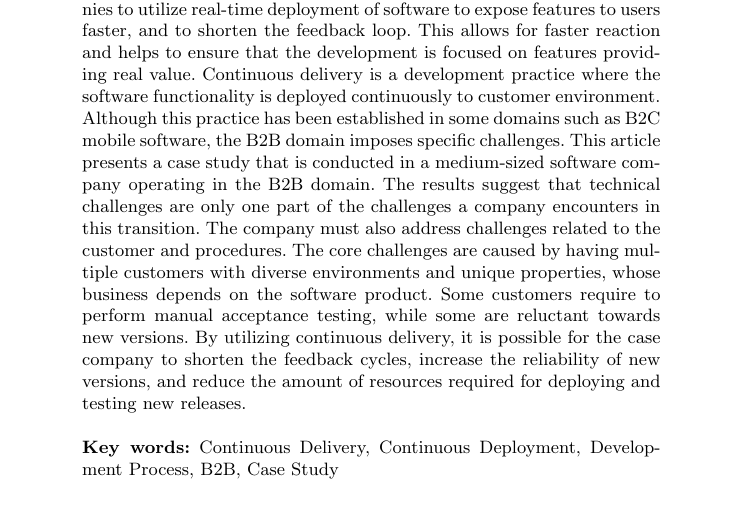
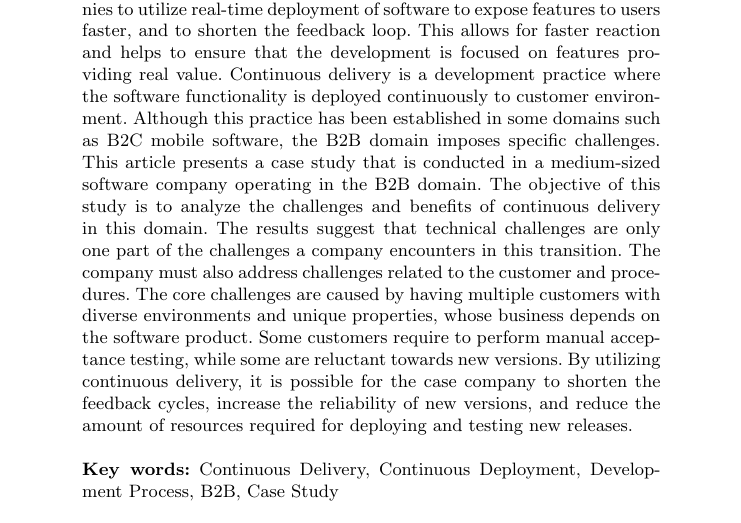
Before and after one commit to olliwer/xp_paper, a LaTeX document (paper.tex): part of page 1 of 12, cut so that both start at the same text. Compiled offline with pdfLaTeX.

Commit message:
Version 1.0

```diff
--- a/paper.tex
+++ b/paper.tex
@@ -54,7 +54,7 @@ Steeri Oy, Tammasaarenkatu 5, 00180 Helsinki, Finland
 % \index{Dean, Jeffrey}
 
 \begin{abstract}        % give a summary of your study
-Delivering value to customers in real-time requires companies to utilize real-time deployment of software to expose features to users faster, and to shorten the feedback loop. This allows for faster reaction and helps to ensure that the development is focused on features providing real value. Continuous delivery is a development practice where the software functionality is deployed continuously to customer environment. Although this practice has been established in some domains such as B2C mobile software, the B2B domain imposes specific challenges. This article presents a case study that is conducted in a medium-sized software company operating in the B2B domain. The results suggest that technical challenges are only one part of the challenges a company encounters in this transition. The company must also address challenges related to the customer and procedures. The core challenges are caused by having multiple customers with diverse environments and unique properties, whose business depends on the software product. Some customers require to perform manual acceptance testing, while some are reluctant towards new versions. By utilizing continuous delivery, it is possible for the case company to shorten the feedback cycles, increase the reliability of new versions, and reduce the amount of resources required for deploying and testing new releases.
+Delivering value to customers in real-time requires companies to utilize real-time deployment of software to expose features to users faster, and to shorten the feedback loop. This allows for faster reaction and helps to ensure that the development is focused on features providing real value. Continuous delivery is a development practice where the software functionality is deployed continuously to customer environment. Although this practice has been established in some domains such as B2C mobile software, the B2B domain imposes specific challenges. This article presents a case study that is conducted in a medium-sized software company operating in the B2B domain. The objective of this study is to analyze the challenges and benefits of continuous delivery in this domain. The results suggest that technical challenges are only one part of the challenges a company encounters in this transition. The company must also address challenges related to the customer and procedures. The core challenges are caused by having multiple customers with diverse environments and unique properties, whose business depends on the software product. Some customers require to perform manual acceptance testing, while some are reluctant towards new versions. By utilizing continuous delivery, it is possible for the case company to shorten the feedback cycles, increase the reliability of new versions, and reduce the amount of resources required for deploying and testing new releases.
 
 %s such as long feedback cycles, low reliability in new versions and high amount of resources required for releases.
 
```
Also changed, not shown: paper.pdf.
